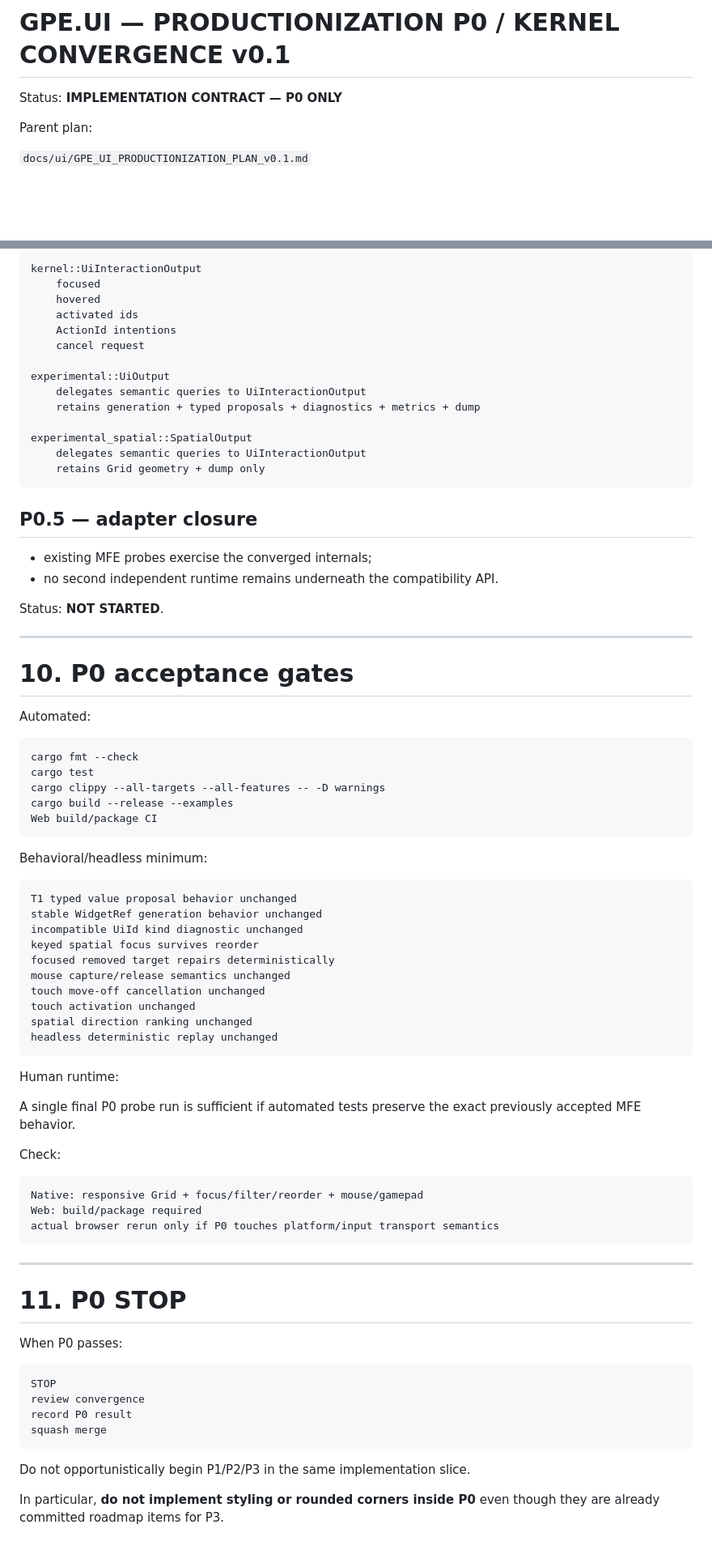
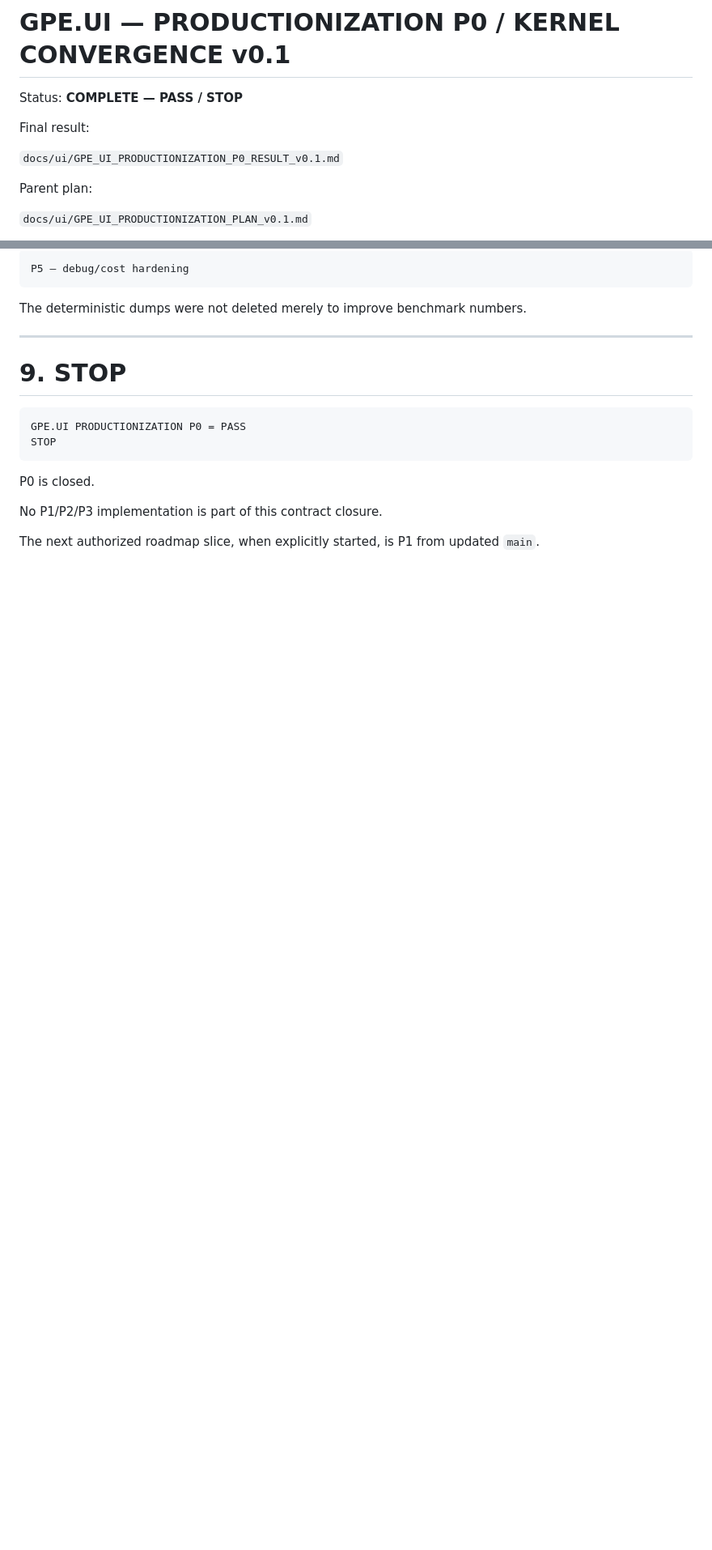
Before and after one commit to gotoo77/gotoo-pixel-engine, a Markdown page: docs/ui/GPE_UI_PRODUCTIONIZATION_P0_CONVERGENCE_v0.1.md, 2 parts joined by grey strips. Shown at 81% size. GitHub-like rendering; blank space fills up the shorter version.

````diff
--- a/docs/ui/GPE_UI_PRODUCTIONIZATION_P0_CONVERGENCE_v0.1.md
+++ b/docs/ui/GPE_UI_PRODUCTIONIZATION_P0_CONVERGENCE_v0.1.md
@@ -1,6 +1,10 @@
 # GPE.UI — PRODUCTIONIZATION P0 / KERNEL CONVERGENCE v0.1
 
-Status: **IMPLEMENTATION CONTRACT — P0 ONLY**
+Status: **COMPLETE — PASS / STOP**
+
+Final result:
+
+`docs/ui/GPE_UI_PRODUCTIONIZATION_P0_RESULT_v0.1.md`
 
 Parent plan:
 
@@ -363,82 +192,21 @@ Current implementation:
 
 ```text
-kernel::UiInteractionOutput
-    focused
-    hovered
-    activated ids
-    ActionId intentions
-    cancel request
-
-experimental::UiOutput
-    delegates semantic queries to UiInteractionOutput
-    retains generation + typed proposals + diagnostics + metrics + dump
-
-experimental_spatial::SpatialOutput
-    delegates semantic queries to UiInteractionOutput
-    retains Grid geometry + dump only
+P5 — debug/cost hardening
 ```
 
-## P0.5 — adapter closure
-
-- existing MFE probes exercise the converged internals;
-- no second independent runtime remains underneath the compatibility API.
-
-Status: **NOT STARTED**.
+The deterministic dumps were not deleted merely to improve benchmark numbers.
 
 ---
 
-# 10. P0 acceptance gates
-
-Automated:
+# 9. STOP
 
 ```text
-cargo fmt --check
-cargo test
-cargo clippy --all-targets --all-features -- -D warnings
-cargo build --release --examples
-Web build/package CI
+GPE.UI PRODUCTIONIZATION P0 = PASS
+STOP
 ```
 
-Behavioral/headless minimum:
+P0 is closed.
 
-```text
-T1 typed value proposal behavior unchanged
-stable WidgetRef generation behavior unchanged
-incompatible UiId kind diagnostic unchanged
-keyed spatial focus survives reorder
-focused removed target repairs deterministically
-mouse capture/release semantics unchanged
-touch move-off cancellation unchanged
-touch activation unchanged
-spatial direction ranking unchanged
-headless deterministic replay unchanged
-```
+No P1/P2/P3 implementation is part of this contract closure.
 
-Human runtime:
-
-A single final P0 probe run is sufficient if automated tests preserve the exact previously accepted MFE behavior.
-
-Check:
-
-```text
-Native: responsive Grid + focus/filter/reorder + mouse/gamepad
-Web: build/package required
-actual browser rerun only if P0 touches platform/input transport semantics
-```
-
----
-
-# 11. P0 STOP
-
-When P0 passes:
-
-```text
-STOP
-review convergence
-record P0 result
-squash merge
-```
-
-Do not opportunistically begin P1/P2/P3 in the same implementation slice.
-
-In particular, **do not implement styling or rounded corners inside P0** even though they are already committed roadmap items for P3.
+The next authorized roadmap slice, when explicitly started, is P1 from updated `main`.
````
Also changed, not shown: other parts of docs/ui/GPE_UI_PRODUCTIONIZATION_P0_CONVERGENCE_v0.1.md (+72 -247 lines).
